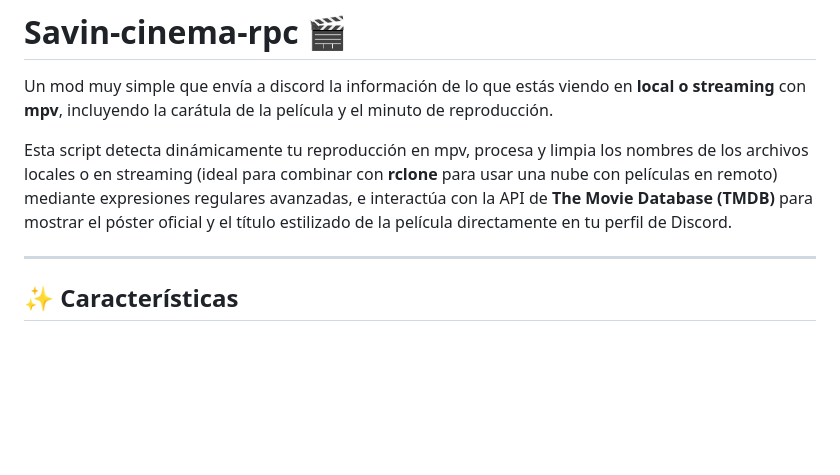
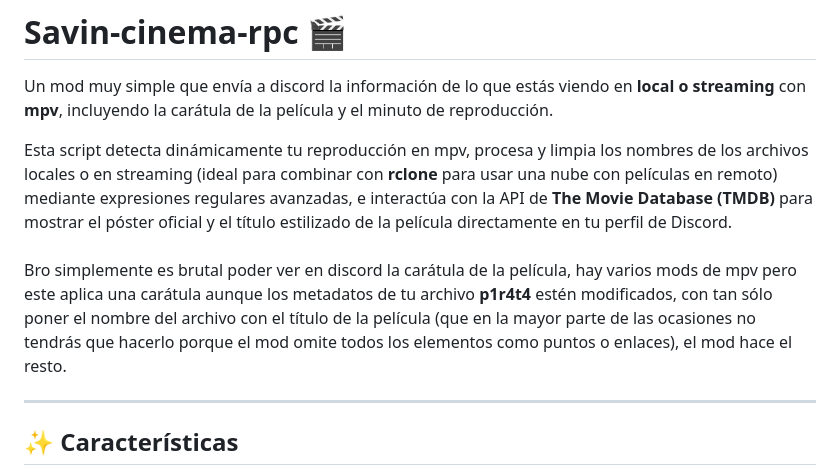
Before and after one commit to MVP-Savyn/Savin-cinemaRPC, a Markdown page: README.md, the part around one of its changes. Drawn GitHub-style; blank space fills up the shorter version.

Commit message:
Improve README content and formatting
Updated README to enhance clarity and remove placeholder text.

```diff
--- a/README.md
+++ b/README.md
@@ -3,6 +3,8 @@
 Un mod muy simple que envía a discord la información de lo que estás viendo en **local o streaming** con **mpv**, incluyendo la carátula de la película y el minuto de reproducción.
 
 Esta script detecta dinámicamente tu reproducción en mpv, procesa y limpia los nombres de los archivos locales o en streaming (ideal para combinar con **rclone** para usar una nube con películas en remoto) mediante expresiones regulares avanzadas, e interactúa con la API de **The Movie Database (TMDB)** para mostrar el póster oficial y el título estilizado de la película directamente en tu perfil de Discord.
+<br><br>
+Bro simplemente es brutal poder ver en discord la carátula de la película, hay varios mods de mpv pero este aplica una carátula aunque los metadatos de tu archivo **p1r4t4** estén modificados, con tan sólo poner el nombre del archivo con el título de la película (que en la mayor parte de las ocasiones no tendrás que hacerlo porque el mod omite todos los elementos como puntos o enlaces), el mod hace el resto.
 
 ---
 
```
Also changed, not shown: other parts of README.md (+2 -2 lines).
